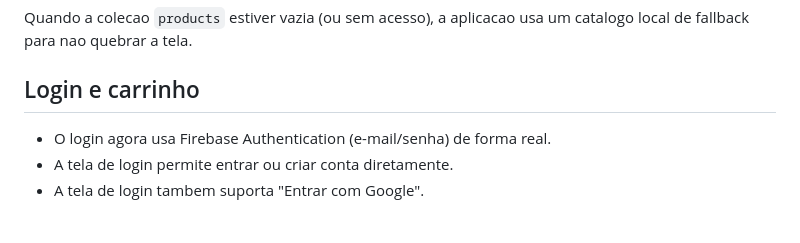
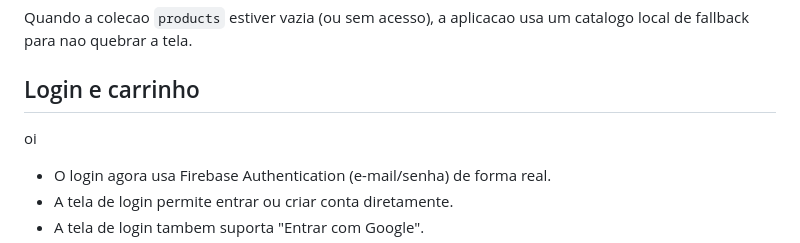
Before and after one commit to gabrielbraithwaitesantos/trabalho, a Markdown page: README.md, the part around the change. Rendered like a GitHub page; blank space fills up the shorter version.

```diff
--- a/README.md
+++ b/README.md
@@ -77,7 +77,7 @@ Tambem sao aceitos os nomes:
 Quando a colecao `products` estiver vazia (ou sem acesso), a aplicacao usa um catalogo local de fallback para nao quebrar a tela.
 
 ## Login e carrinho
-
+oi
 - O login agora usa Firebase Authentication (e-mail/senha) de forma real.
 - A tela de login permite entrar ou criar conta diretamente.
 - A tela de login tambem suporta "Entrar com Google".
```
